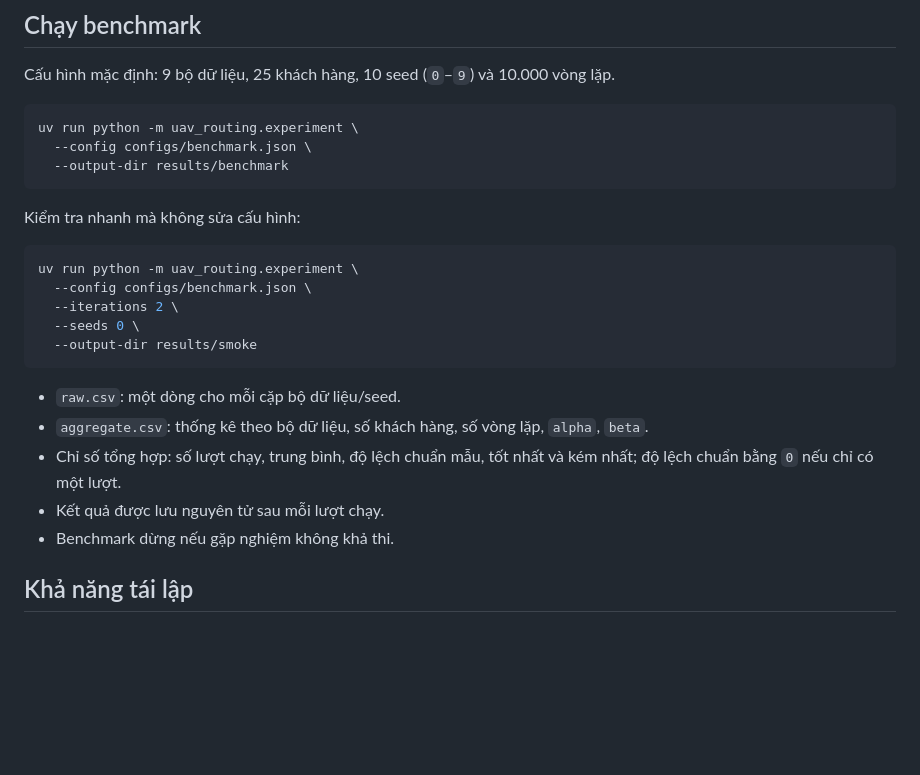
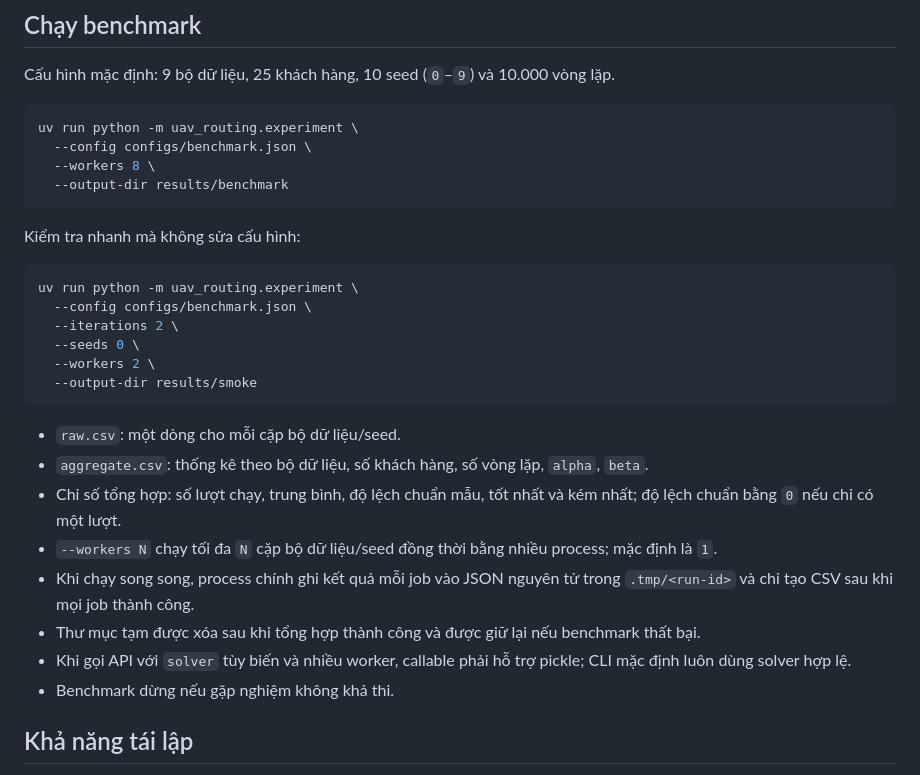
Before and after one commit to quanledinhvn/Dynamic-risk-aware-multi-UAV-routing, a Markdown page: phase1/README.md, the part around the change. Drawn GitHub-style; blank space fills up the shorter version.

````diff
--- a/phase1/README.md
+++ b/phase1/README.md
@@ -103,6 +103,7 @@ Cấu hình mặc định: 9 bộ dữ liệu, 25 khách hàng, 10 seed (`0`–`
 ```bash
 uv run python -m uav_routing.experiment \
   --config configs/benchmark.json \
+  --workers 8 \
   --output-dir results/benchmark
 ```
 
@@ -113,13 +114,17 @@ uv run python -m uav_routing.experiment \
   --config configs/benchmark.json \
   --iterations 2 \
   --seeds 0 \
+  --workers 2 \
   --output-dir results/smoke
 ```
 
 - `raw.csv`: một dòng cho mỗi cặp bộ dữ liệu/seed.
 - `aggregate.csv`: thống kê theo bộ dữ liệu, số khách hàng, số vòng lặp, `alpha`, `beta`.
 - Chỉ số tổng hợp: số lượt chạy, trung bình, độ lệch chuẩn mẫu, tốt nhất và kém nhất; độ lệch chuẩn bằng `0` nếu chỉ có một lượt.
-- Kết quả được lưu nguyên tử sau mỗi lượt chạy.
+- `--workers N` chạy tối đa `N` cặp bộ dữ liệu/seed đồng thời bằng nhiều process; mặc định là `1`.
+- Khi chạy song song, process chính ghi kết quả mỗi job vào JSON nguyên tử trong `.tmp/<run-id>` và chỉ tạo CSV sau khi mọi job thành công.
+- Thư mục tạm được xóa sau khi tổng hợp thành công và được giữ lại nếu benchmark thất bại.
+- Khi gọi API với `solver` tùy biến và nhiều worker, callable phải hỗ trợ pickle; CLI mặc định luôn dùng solver hợp lệ.
 - Benchmark dừng nếu gặp nghiệm không khả thi.
 
 ## Khả năng tái lập
````
